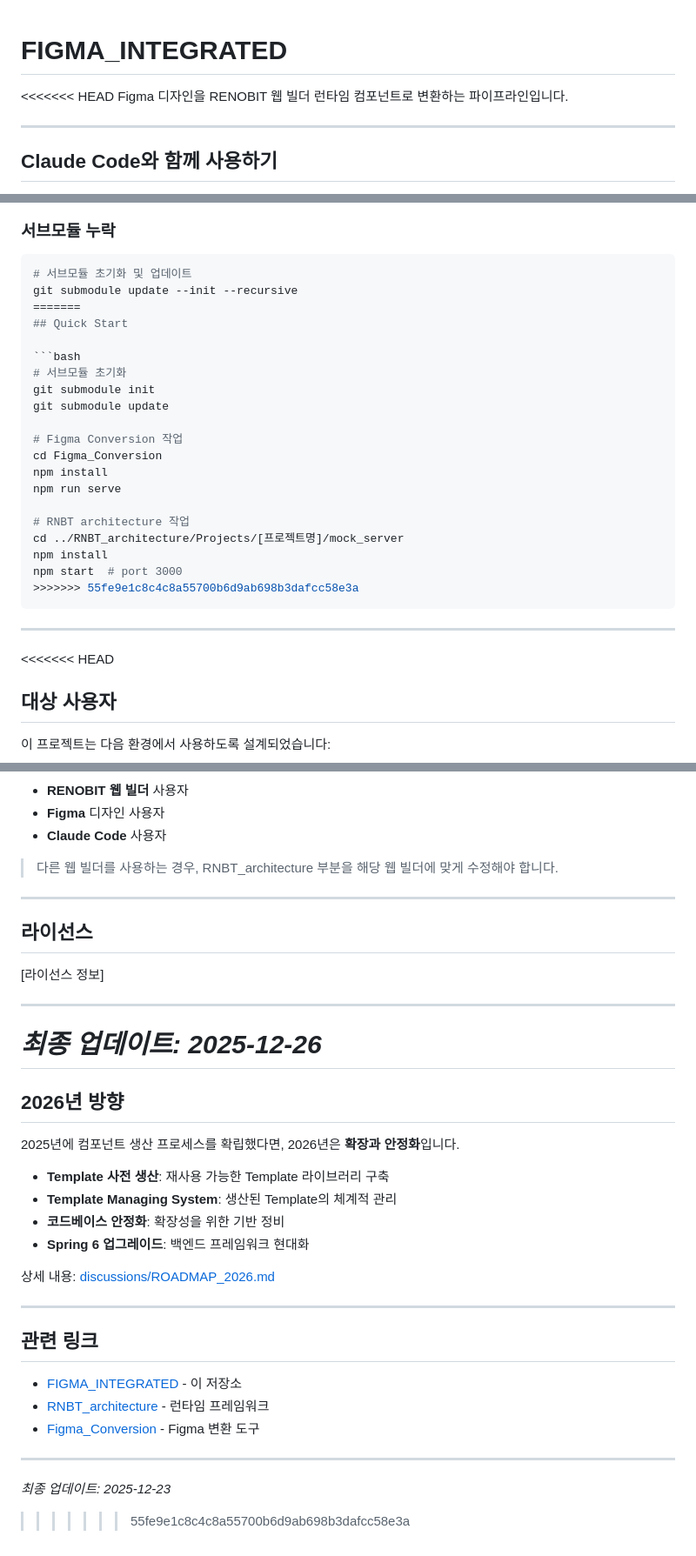
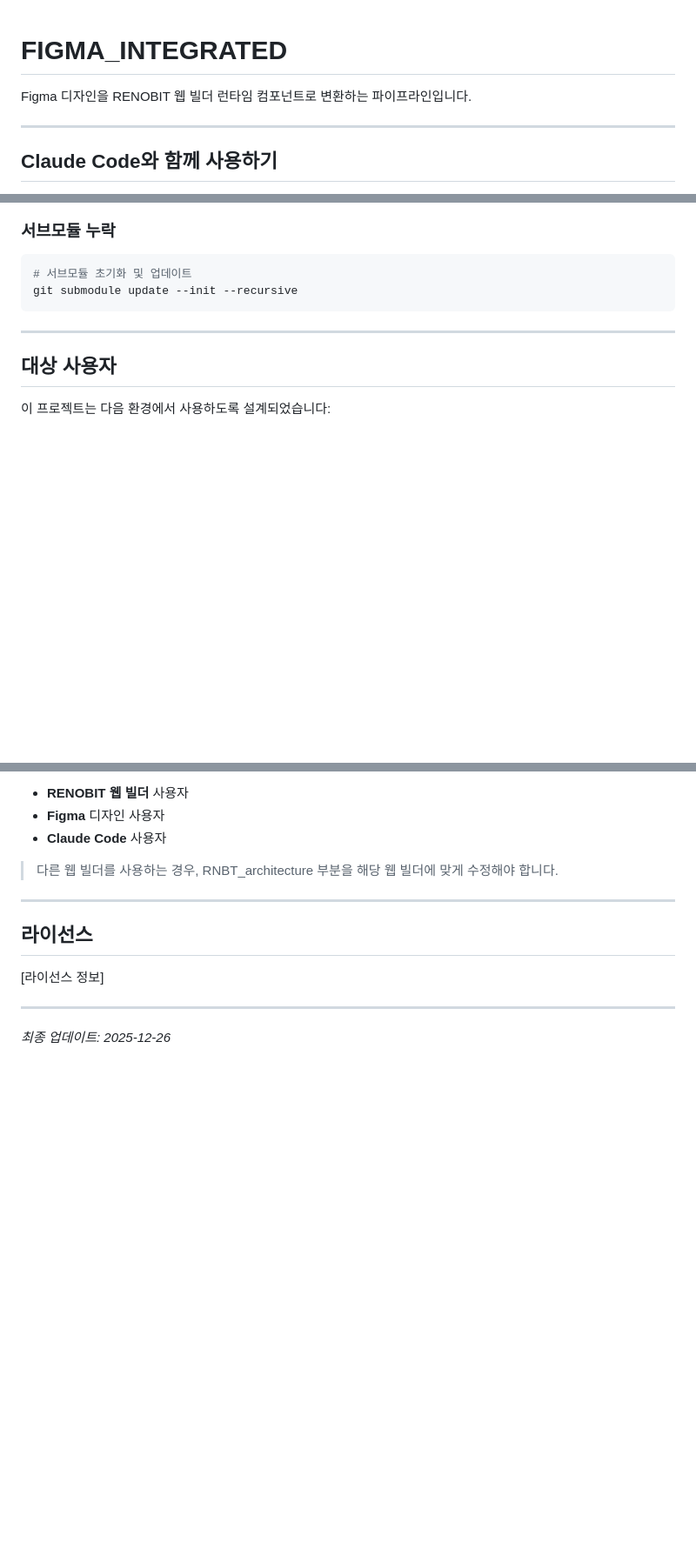
Before and after one commit to JSKIM-90/FIGMA_INTEGRATED, a Markdown page: README.md, 3 parts joined by grey strips. Shown: that part at 87% size. GitHub-like rendering; blank space fills up the shorter version.

Commit message:
readme merge

````diff
--- a/README.md
+++ b/README.md
@@ -1,6 +1,5 @@
 # FIGMA_INTEGRATED
 
-<<<<<<< HEAD
 Figma 디자인을 RENOBIT 웹 빌더 런타임 컴포넌트로 변환하는 파이프라인입니다.
 
 ---
@@ -405,29 +272,10 @@ npx playwright install chromium
 ```bash
 # 서브모듈 초기화 및 업데이트
 git submodule update --init --recursive
-=======
-## Quick Start
-
-```bash
-# 서브모듈 초기화
-git submodule init
-git submodule update
-
-# Figma Conversion 작업
-cd Figma_Conversion
-npm install
-npm run serve
-
-# RNBT architecture 작업
-cd ../RNBT_architecture/Projects/[프로젝트명]/mock_server
-npm install
-npm start  # port 3000
->>>>>>> 55fe9e1c8c4c8a55700b6d9ab698b3dafcc58e3a
 ```
 
 ---
 
-<<<<<<< HEAD
 ## 대상 사용자
 
 이 프로젝트는 다음 환경에서 사용하도록 설계되었습니다:
@@ -447,27 +295,3 @@ npm start  # port 3000
 ---
 
 *최종 업데이트: 2025-12-26*
-=======
-## 2026년 방향
-
-2025년에 컴포넌트 생산 프로세스를 확립했다면, 2026년은 **확장과 안정화**입니다.
-
-- **Template 사전 생산**: 재사용 가능한 Template 라이브러리 구축
-- **Template Managing System**: 생산된 Template의 체계적 관리
-- **코드베이스 안정화**: 확장성을 위한 기반 정비
-- **Spring 6 업그레이드**: 백엔드 프레임워크 현대화
-
-상세 내용: [discussions/ROADMAP_2026.md](discussions/ROADMAP_2026.md)
-
----
-
-## 관련 링크
-
-- [FIGMA_INTEGRATED](https://github.com/JSKIM-90/FIGMA_INTEGRATED) - 이 저장소
-- [RNBT_architecture](https://github.com/JSKIM-90/RNBT_architecture) - 런타임 프레임워크
-- [Figma_Conversion](https://github.com/JSKIM-90/FIGMA_CONVERSION) - Figma 변환 도구
-
----
-
-*최종 업데이트: 2025-12-23*
->>>>>>> 55fe9e1c8c4c8a55700b6d9ab698b3dafcc58e3a
````
Also changed, not shown: other parts of README.md (+0 -132 lines).
